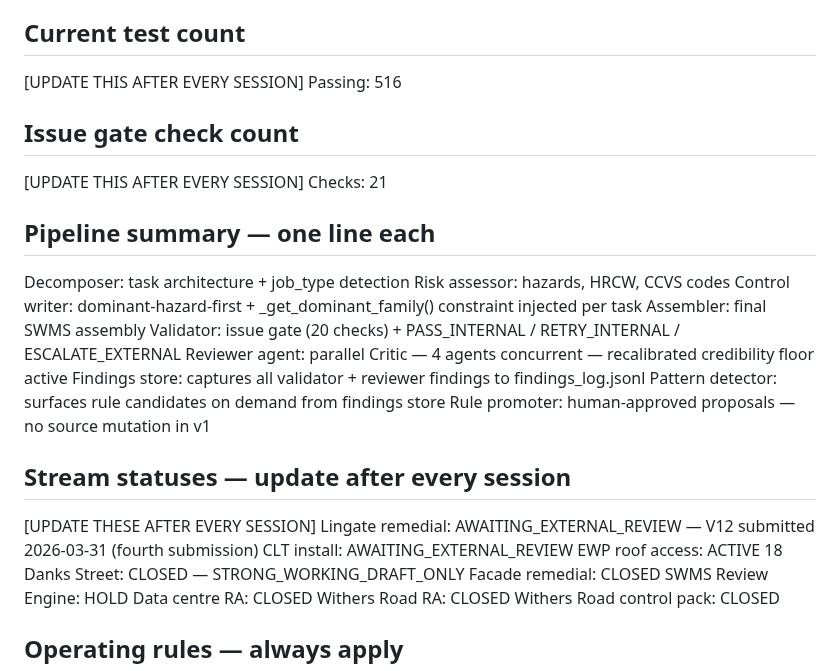
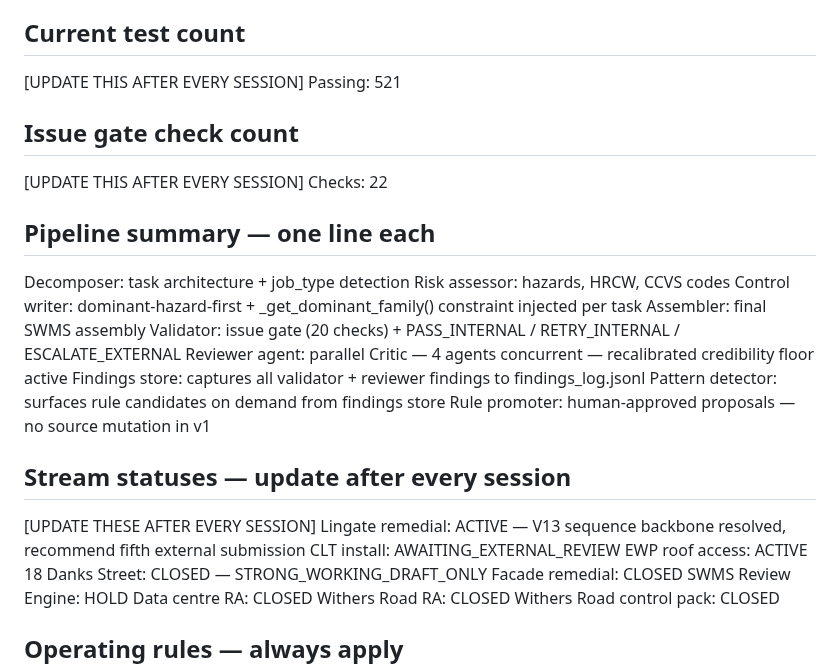
Before and after one commit to mcxl/gatekeeper, a Markdown page: SESSION_START.md, the part around the change. Drawn GitHub-style.

Commit message:
docs: update SESSION_START — 521 tests, 22 checks, Lingate V13
Co-Authored-By: Claude Opus 4.6 (1M context) <noreply@anthropic.com>

```diff
--- a/SESSION_START.md
+++ b/SESSION_START.md
@@ -46,11 +46,11 @@ Promotion log:       src/data/promotion_log.jsonl
 
 ## Current test count
 [UPDATE THIS AFTER EVERY SESSION]
-Passing: 516
+Passing: 521
 
 ## Issue gate check count
 [UPDATE THIS AFTER EVERY SESSION]
-Checks: 21
+Checks: 22
 
 ## Pipeline summary — one line each
 Decomposer:       task architecture + job_type detection
@@ -65,7 +65,7 @@ Rule promoter:    human-approved proposals — no source mutation in v1
 
 ## Stream statuses — update after every session
 [UPDATE THESE AFTER EVERY SESSION]
-Lingate remedial:           AWAITING_EXTERNAL_REVIEW — V12 submitted 2026-03-31 (fourth submission)
+Lingate remedial:           ACTIVE — V13 sequence backbone resolved, recommend fifth external submission
 CLT install:                AWAITING_EXTERNAL_REVIEW
 EWP roof access:            ACTIVE
 18 Danks Street:            CLOSED — STRONG_WORKING_DRAFT_ONLY
```
